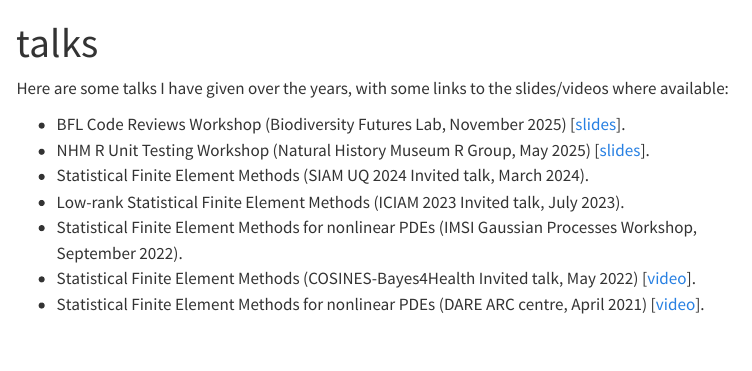
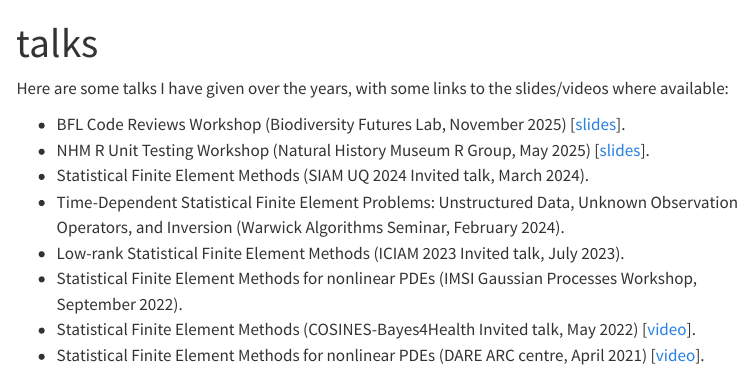
Before and after one commit to connor-duffin/connor-duffin.github.io, a Quarto document (talks.qmd): the page in a window 1100 px wide, from its top. Rendered offline with R 4.5, knitr and Pandoc in place of Quarto, with nearby package versions; menus at the side of the page are left out.

Commit message:
Added missing WW talk

```diff
--- a/talks.qmd
+++ b/talks.qmd
@@ -7,6 +7,7 @@ Here are some talks I have given over the years, with some links to the slides/v
 - BFL Code Reviews Workshop (Biodiversity Futures Lab, November 2025) [[slides](https://connor-duffin.github.io/bfl-code-reviews-workshop/#/)].
 - NHM R Unit Testing Workshop (Natural History Museum R Group, May 2025) [[slides](https://connor-duffin.github.io/unit-testing-talk/#/title-slide)].
 - Statistical Finite Element Methods (SIAM UQ 2024 Invited talk, March 2024).
+- Time-Dependent Statistical Finite Element Problems: Unstructured Data, Unknown Observation Operators, and Inversion (Warwick Algorithms Seminar, February 2024).
 - Low-rank Statistical Finite Element Methods (ICIAM 2023 Invited talk, July 2023).
 - Statistical Finite Element Methods for nonlinear PDEs (IMSI Gaussian Processes Workshop, September 2022).
 - Statistical Finite Element Methods (COSINES-Bayes4Health Invited talk, May 2022) [[video](https://youtu.be/8DKPUMgTbGU?si=3rdlc9OYDsGAX9fW)].
```
